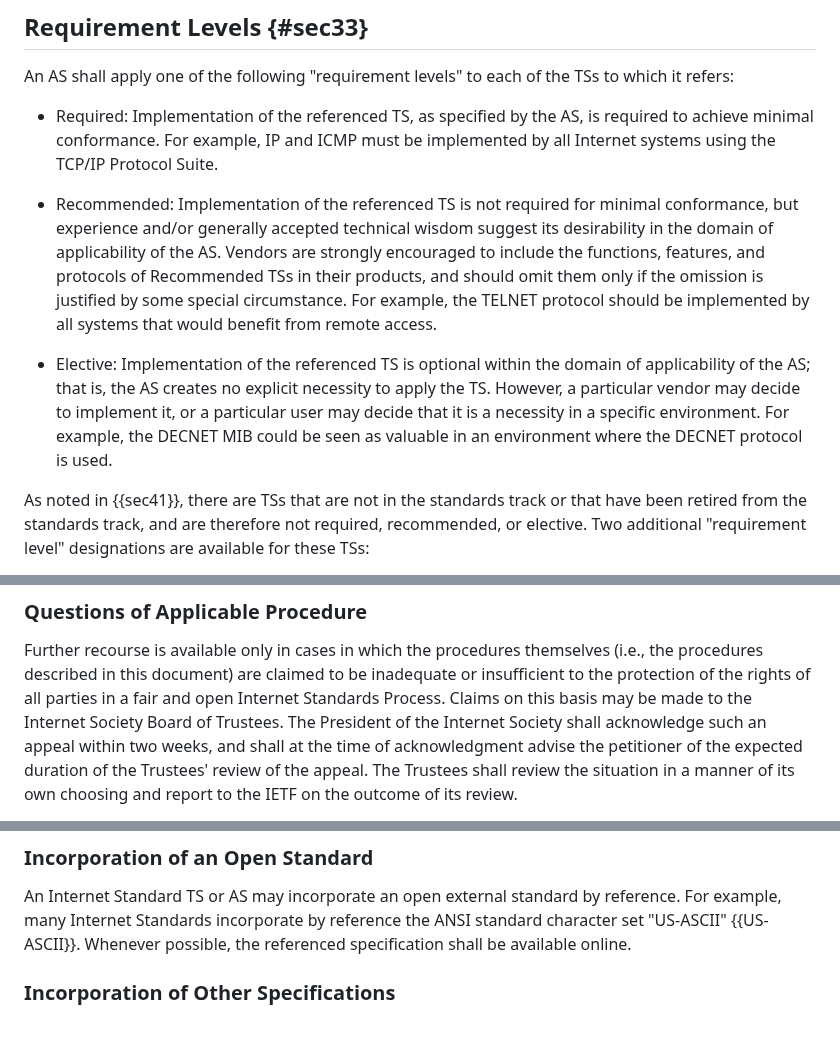
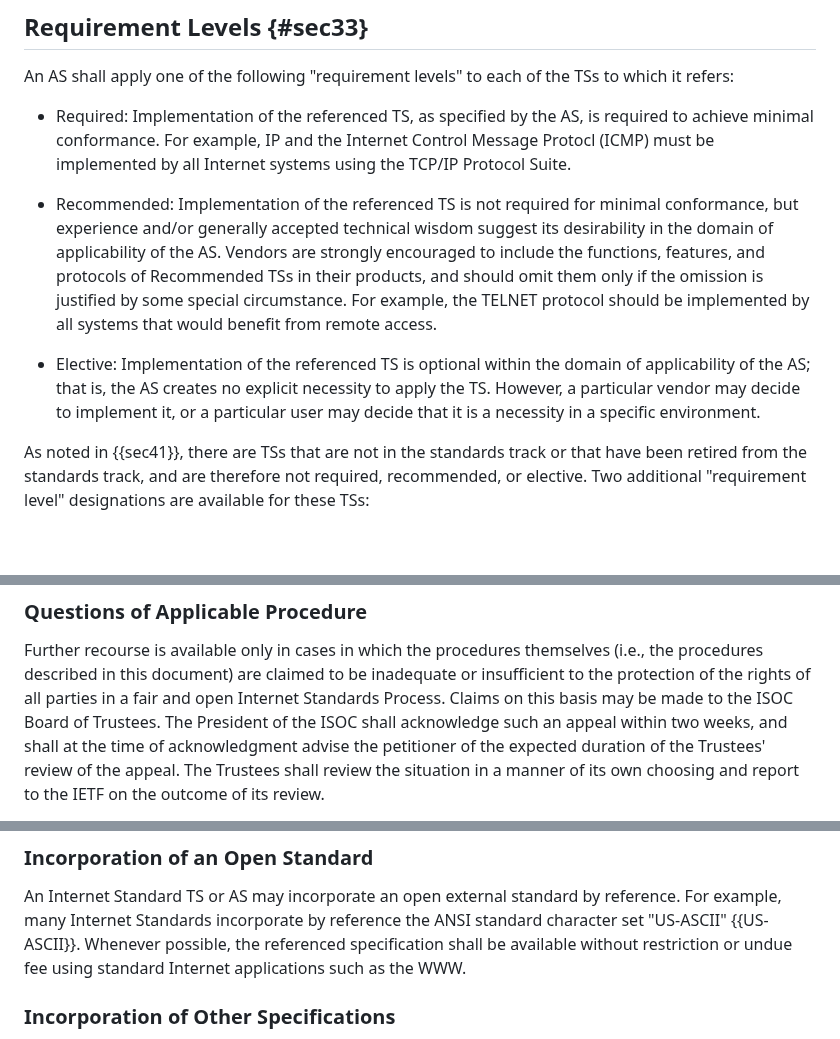
Before and after one commit to richsalz/draft-rsalz-2026bis, a Markdown page: draft-rsalz-2026bis.md, 3 parts joined by grey strips. GitHub-like rendering; blank space fills up the shorter version.

```diff
--- a/draft-rsalz-2026bis.md
+++ b/draft-rsalz-2026bis.md
@@ -578,7 +489,8 @@ of the TSs to which it refers:
 
 - Required: Implementation of the referenced TS, as specified by
 the AS, is required to achieve minimal conformance. For example,
-IP and ICMP must be implemented by all Internet systems using the
+IP and the Internet Control Message Protocl (ICMP) must be implemented
+by all Internet systems using the
 TCP/IP Protocol Suite.
 
 - Recommended: Implementation of the referenced TS is not
@@ -595,9 +507,7 @@ from remote access.
 within the domain of applicability of the AS; that is, the AS
 creates no explicit necessity to apply the TS. However, a
 particular vendor may decide to implement it, or a particular user
-may decide that it is a necessity in a specific environment. For
-example, the DECNET MIB could be seen as valuable in an
-environment where the DECNET protocol is used.
+may decide that it is a necessity in a specific environment.
 
 As noted in {{sec41}}, there are TSs that are not in the
 standards track or that have been retired from the standards
@@ -1199,8 +1110,8 @@ Further recourse is available only in cases in which the procedures
 themselves (i.e., the procedures described in this document) are
 claimed to be inadequate or insufficient to the protection of the
 rights of all parties in a fair and open Internet Standards Process.
-Claims on this basis may be made to the Internet Society Board of
-Trustees. The President of the Internet Society shall acknowledge
+Claims on this basis may be made to the ISOC Board of
+Trustees. The President of the ISOC shall acknowledge
 such an appeal within two weeks, and shall at the time of
 acknowledgment advise the petitioner of the expected duration of the
 Trustees' review of the appeal. The Trustees shall review the
@@ -1281,7 +1192,9 @@ An Internet Standard TS or AS may incorporate an open external
 standard by reference. For example, many Internet Standards
 incorporate by reference the ANSI standard character set "US-ASCII"
 {{US-ASCII}}. Whenever possible, the referenced specification shall be
-available online.
+available
+without restriction or undue fee using
+standard Internet applications such as the WWW.
 
 ### Incorporation of Other Specifications
 
```
Also changed, not shown: other parts of draft-rsalz-2026bis.md (+23 -109 lines).
